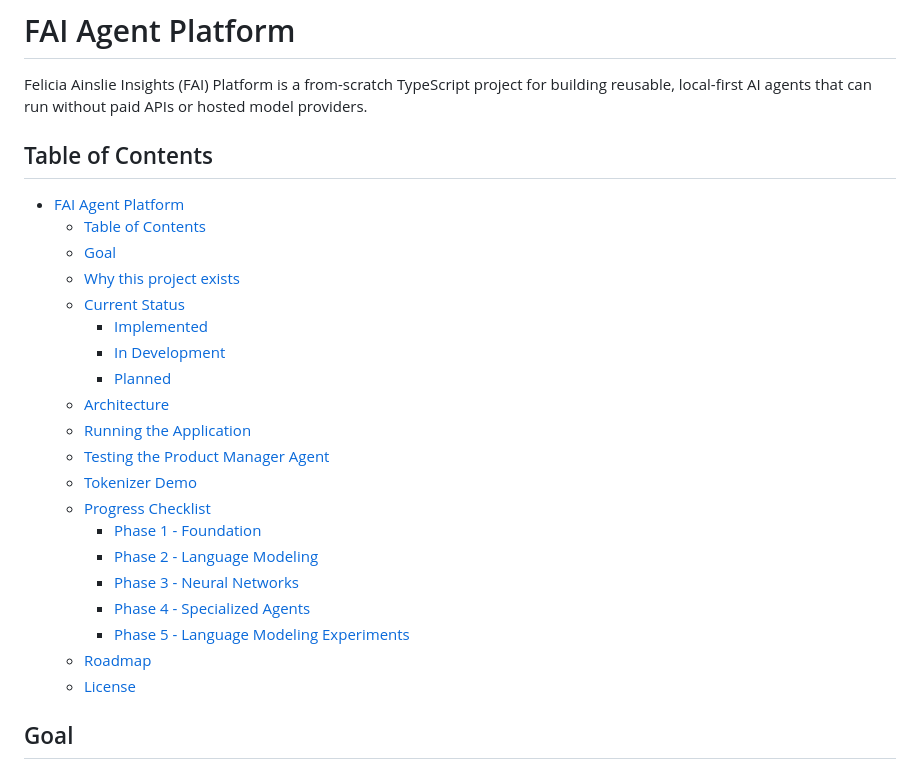
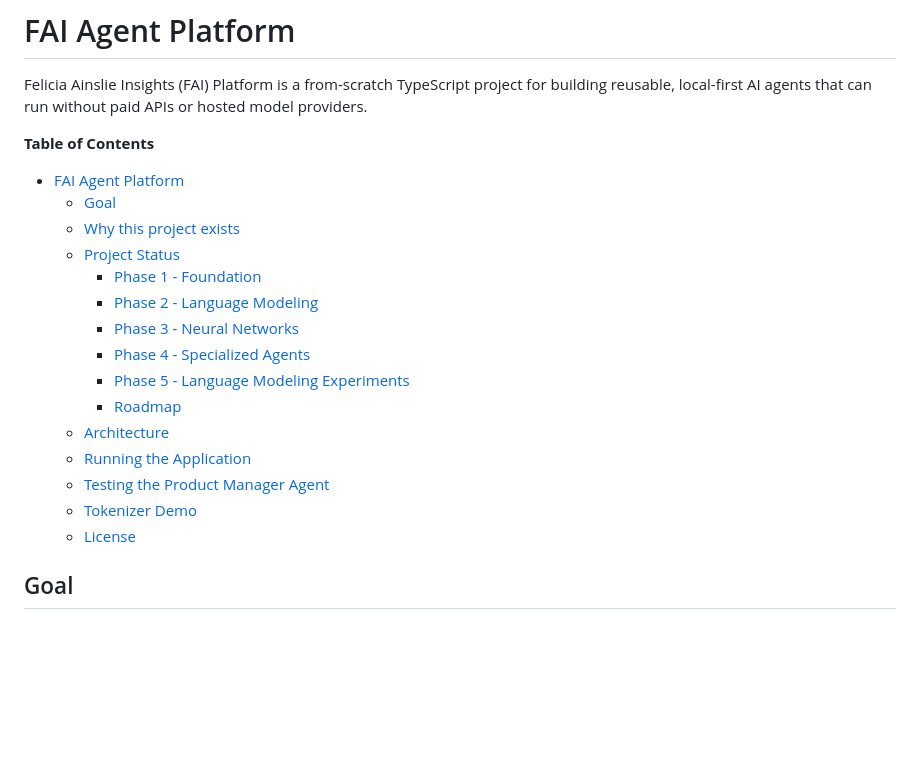
Before and after one commit to Felicia-Ainslie/fai-agent-platform, a Markdown page: README.md, the part around one of its changes. GitHub-like rendering; blank space fills up the shorter version.

```diff
--- a/README.md
+++ b/README.md
@@ -2,27 +2,21 @@
 
 Felicia Ainslie Insights (FAI) Platform is a from-scratch TypeScript project for building reusable, local-first AI agents that can run without paid APIs or hosted model providers.
 
-## Table of Contents
-
+**Table of Contents**
 - [FAI Agent Platform](#fai-agent-platform)
-  - [Table of Contents](#table-of-contents)
   - [Goal](#goal)
   - [Why this project exists](#why-this-project-exists)
-  - [Current Status](#current-status)
-    - [Implemented](#implemented)
-    - [In Development](#in-development)
-    - [Planned](#planned)
-  - [Architecture](#architecture)
-  - [Running the Application](#running-the-application)
-  - [Testing the Product Manager Agent](#testing-the-product-manager-agent)
-  - [Tokenizer Demo](#tokenizer-demo)
-  - [Progress Checklist](#progress-checklist)
+  - [Project Status](#project-status)
     - [Phase 1 - Foundation](#phase-1---foundation)
     - [Phase 2 - Language Modeling](#phase-2---language-modeling)
     - [Phase 3 - Neural Networks](#phase-3---neural-networks)
     - [Phase 4 - Specialized Agents](#phase-4---specialized-agents)
     - [Phase 5 - Language Modeling Experiments](#phase-5---language-modeling-experiments)
-  - [Roadmap](#roadmap)
+    - [Roadmap](#roadmap)
+  - [Architecture](#architecture)
+  - [Running the Application](#running-the-application)
+  - [Testing the Product Manager Agent](#testing-the-product-manager-agent)
+  - [Tokenizer Demo](#tokenizer-demo)
   - [License](#license)
 
 ## Goal
```
Also changed, not shown: other parts of README.md (+92 -86 lines).
